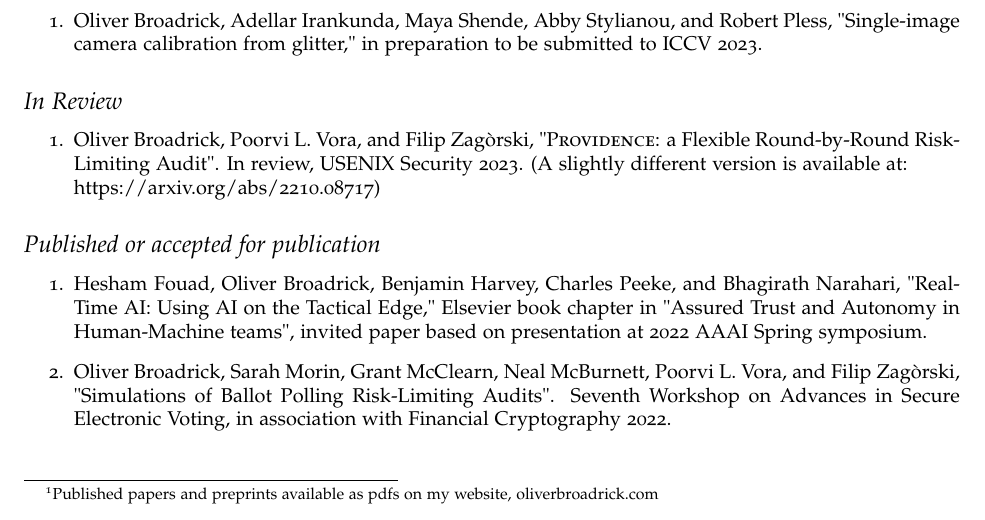
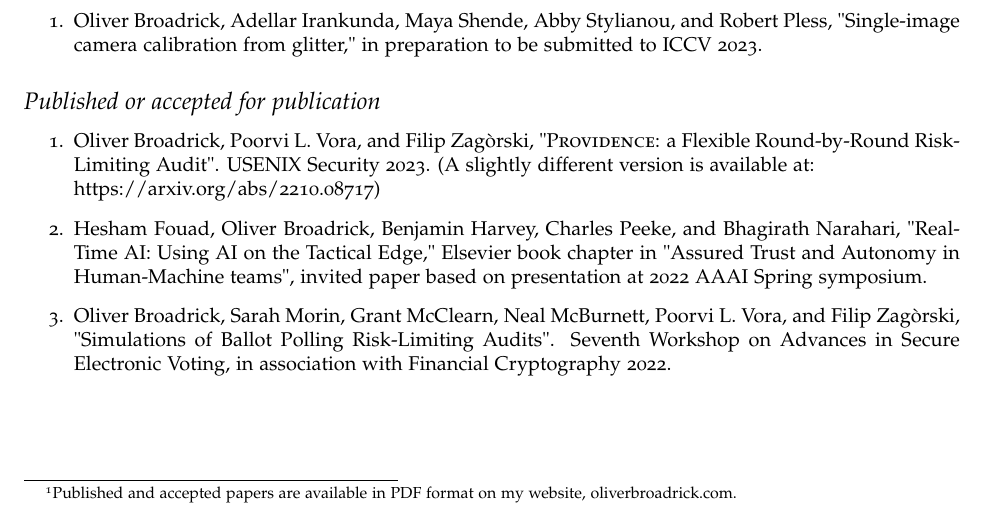
Before and after one commit to obroadrick/cv, a LaTeX CV (cv.tex): part of page 2 of 2, cut so that both start at the same text. Compiled offline with pdfLaTeX.

Commit message:
prov accepted

```diff
--- a/cv.tex
+++ b/cv.tex
@@ -145,7 +145,7 @@ GW Naval ROTC Unit Tutor (2022-present)
 %\subitem
 %Co-authored with peers a proposal to the GW CS Department suggesting specific, constructive actions (including formation of committee) to improve diversity and inclusivity in the department based on a survey with responses from ~25\% of CS undergraduates.
 
-\section*{Publications\footnote{Published papers and preprints available as pdfs on my website, \href{https://www.oliverbroadrick.com}{oliverbroadrick.com}}}
+\section*{Publications\footnote{Published and accepted papers are available in PDF format on my website, \href{https://www.oliverbroadrick.com}{oliverbroadrick.com}.}}
 
 \subsection*{In Preparation}
 \begin{enumerate}
@@ -153,14 +153,10 @@ GW Naval ROTC Unit Tutor (2022-present)
 Oliver Broadrick, Adellar Irankunda, Maya Shende, Abby Stylianou, and Robert Pless, "Single-image camera calibration from glitter," in preparation to be submitted to ICCV 2023.
 \end{enumerate}
 
-\subsection*{In Review}
+\subsection*{Published or accepted for publication}
 \begin{enumerate}
 \item
-Oliver Broadrick, Poorvi L. Vora, and Filip Zag\`{o}rski, "\textsc{Providence}: a Flexible Round-by-Round Risk-Limiting Audit". In review, USENIX Security 2023. (A slightly different version is available at: \newline \href{https://arxiv.org/abs/2210.08717}{https://arxiv.org/abs/2210.08717})
-\end{enumerate}
-
-\subsection*{Published or accepted for publication}
-\begin{enumerate}
+Oliver Broadrick, Poorvi L. Vora, and Filip Zag\`{o}rski, "\textsc{Providence}: a Flexible Round-by-Round Risk-Limiting Audit". USENIX Security 2023. (A slightly different version is available at: \newline \href{https://arxiv.org/abs/2210.08717}{https://arxiv.org/abs/2210.08717})
 \item
 Hesham Fouad, Oliver Broadrick, Benjamin Harvey, Charles Peeke, and Bhagirath Narahari, "Real-Time AI: Using AI on the Tactical Edge," Elsevier book chapter in "Assured Trust and Autonomy in Human-Machine teams", invited paper based on presentation at 2022 AAAI Spring symposium.
 \item Oliver Broadrick, Sarah Morin, Grant McClearn, Neal McBurnett, Poorvi L. Vora, and Filip Zag\`{o}rski, \href{https://oliverbroadrick.com/papers/simulations-of-ballot-polling-rlas.pdf}{"Simulations of Ballot Polling Risk-Limiting Audits"}. Seventh Workshop on Advances in Secure Electronic Voting, in association with Financial Cryptography 2022.
```
Also changed, not shown: cv.pdf, 3 other files.
